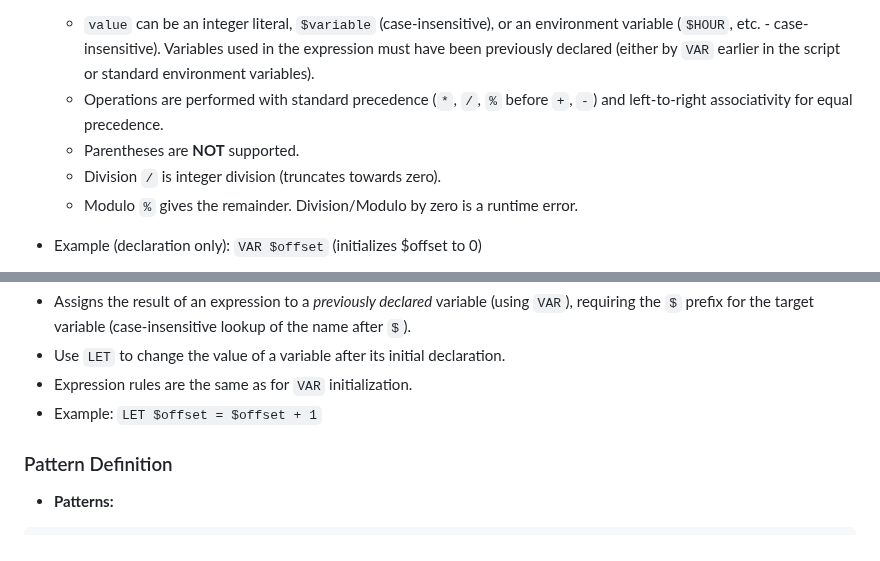
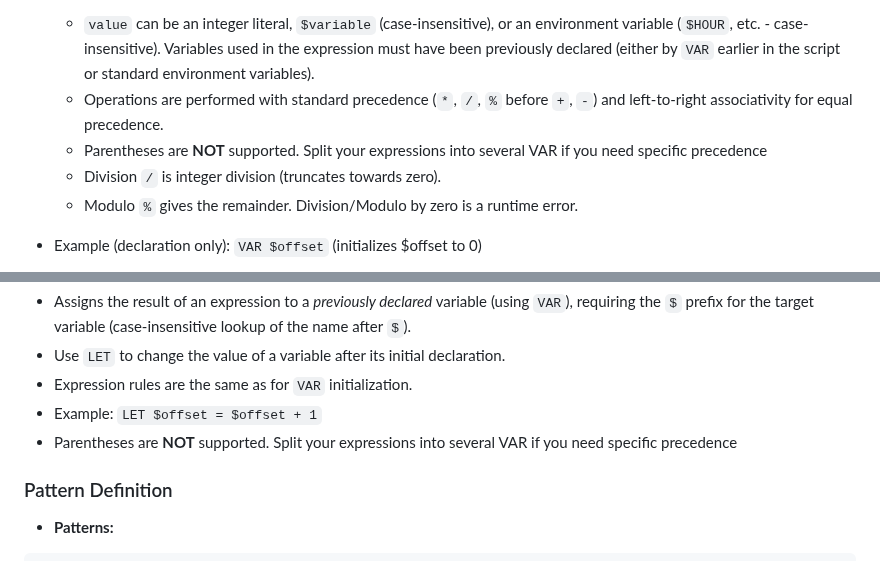
Before and after one commit to juliendorra/micropatterns, a Markdown page: README.md, 2 parts joined by grey strips. Rendered like a GitHub page.

```diff
--- a/README.md
+++ b/README.md
@@ -91,7 +91,7 @@ MicroPatterns is a mini-language designed for creating generative pixel art, pri
    *   **Expressions:** Limited to integer math: `value [+-*/%] value ...`
        *   `value` can be an integer literal, `$variable` (case-insensitive), or an environment variable (`$HOUR`, etc. - case-insensitive). Variables used in the expression must have been previously declared (either by `VAR` earlier in the script or standard environment variables).
        *   Operations are performed with standard precedence (`*`, `/`, `%` before `+`, `-`) and left-to-right associativity for equal precedence.
-       *   Parentheses are **NOT** supported.
+       *   Parentheses are **NOT** supported. Split your expressions into several VAR if you need specific precedence
        *   Division `/` is integer division (truncates towards zero).
        *   Modulo `%` gives the remainder. Division/Modulo by zero is a runtime error.
    *   Example (declaration only): `VAR $offset` (initializes $offset to 0)
@@ -106,6 +106,7 @@ MicroPatterns is a mini-language designed for creating generative pixel art, pri
    *   Use `LET` to change the value of a variable after its initial declaration.
    *   Expression rules are the same as for `VAR` initialization.
    *   Example: `LET $offset = $offset + 1`
+   *   Parentheses are **NOT** supported. Split your expressions into several VAR if you need specific precedence
 
 ### Pattern Definition
 
```
Also changed, not shown: other parts of README.md (+11 -11 lines).
